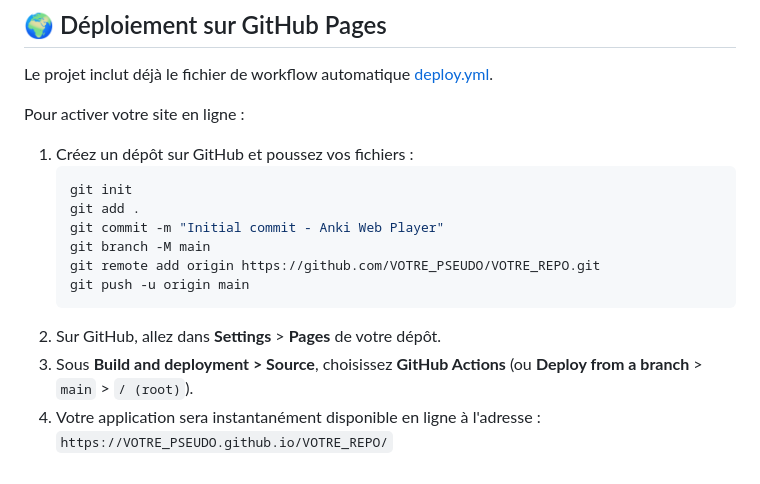
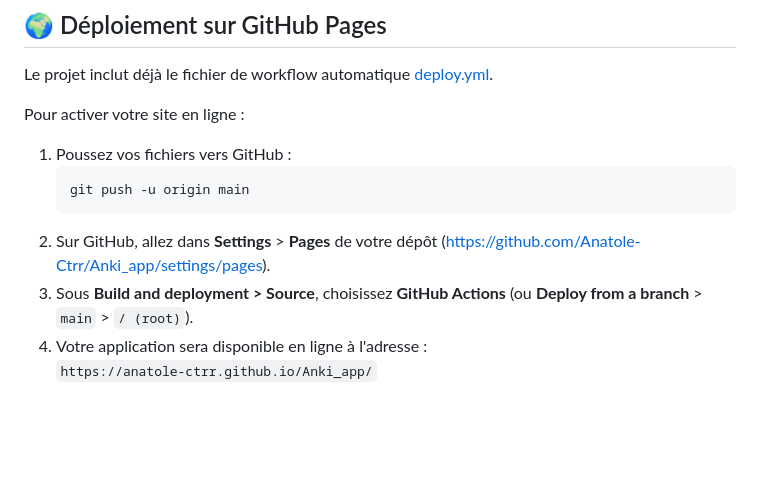
Before and after one commit to Anatole-Ctrr/Anki_app, a Markdown page: README.md, the part around the change. GitHub-like rendering; blank space fills up the shorter version.

Commit message:
docs: update README with Anatole-Ctrr/Anki_app repo and pages URLs

````diff
--- a/README.md
+++ b/README.md
@@ -95,16 +95,11 @@ python -m unittest tests/test_package.py
 Le projet inclut déjà le fichier de workflow automatique [deploy.yml](file:///.github/workflows/deploy.yml).
 
 Pour activer votre site en ligne :
-1. Créez un dépôt sur GitHub et poussez vos fichiers :
+1. Poussez vos fichiers vers GitHub :
    ```bash
-   git init
-   git add .
-   git commit -m "Initial commit - Anki Web Player"
-   git branch -M main
-   git remote add origin https://github.com/VOTRE_PSEUDO/VOTRE_REPO.git
    git push -u origin main
    ```
-2. Sur GitHub, allez dans **Settings** > **Pages** de votre dépôt.
+2. Sur GitHub, allez dans **Settings** > **Pages** de votre dépôt ([https://github.com/Anatole-Ctrr/Anki_app/settings/pages](https://github.com/Anatole-Ctrr/Anki_app/settings/pages)).
 3. Sous **Build and deployment > Source**, choisissez **GitHub Actions** (ou **Deploy from a branch** > `main` > `/ (root)`).
-4. Votre application sera instantanément disponible en ligne à l'adresse :
-   `https://VOTRE_PSEUDO.github.io/VOTRE_REPO/`
+4. Votre application sera disponible en ligne à l'adresse :
+   `https://anatole-ctrr.github.io/Anki_app/`
````
